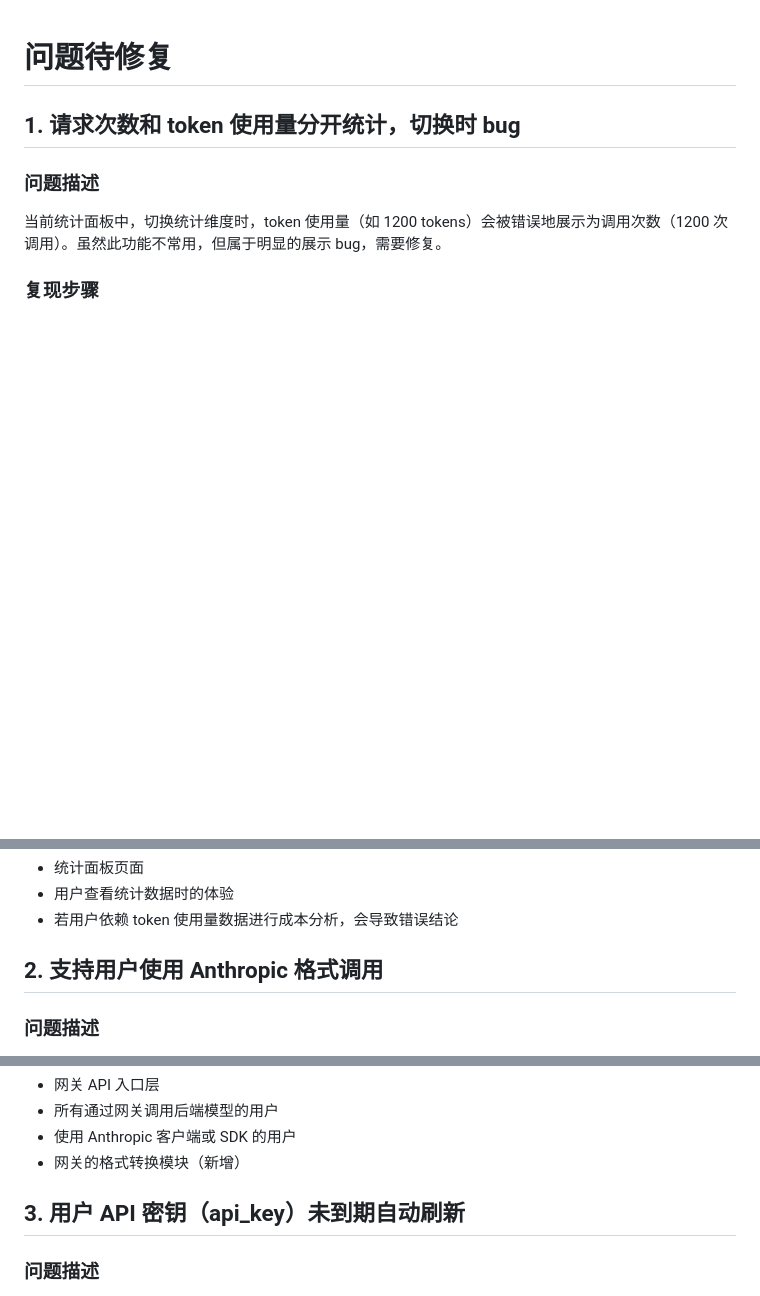
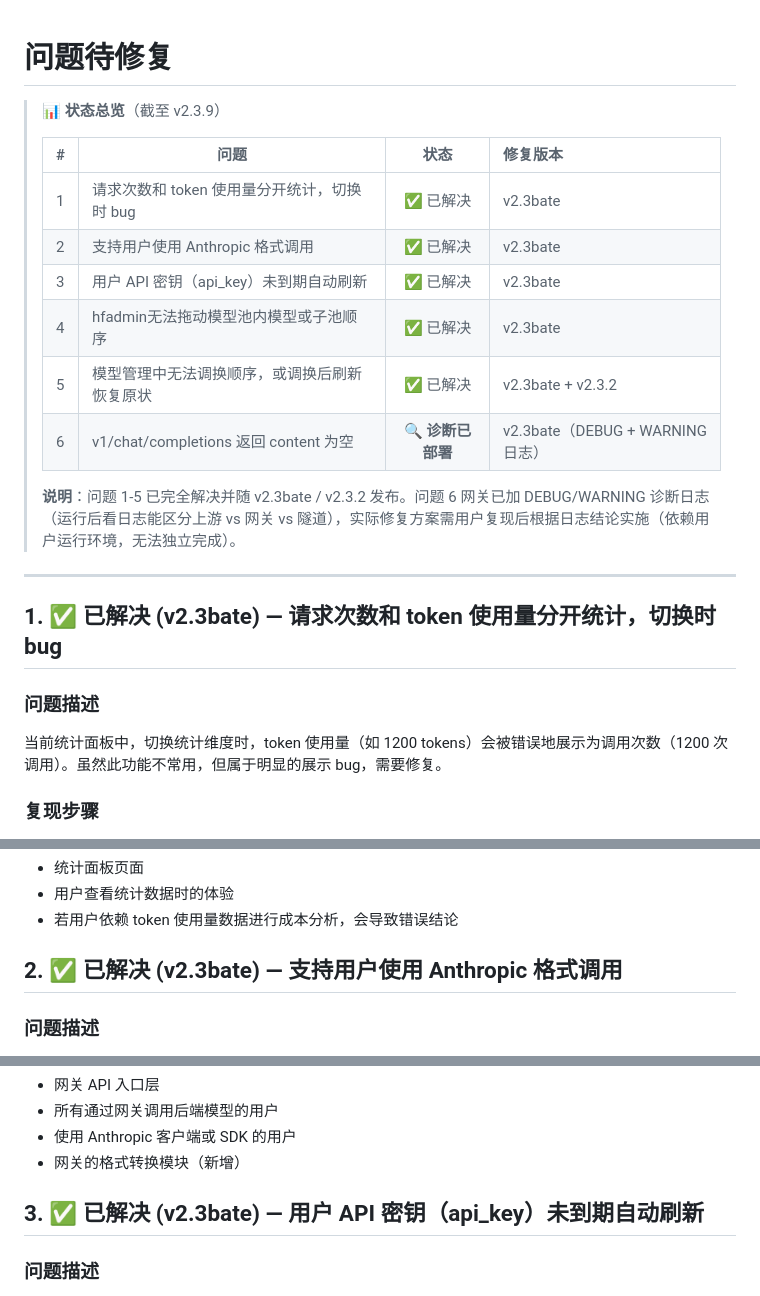
Before and after one commit to TMHanFeng/model-gateway, a Markdown page: 问题待修复.md, 3 parts joined by grey strips. GitHub-like rendering; blank space fills up the shorter version.

Commit message:
v2.3.10: 问题待修复.md 加状态徽章（5 个已解决 ✅，1 个诊断已部署 🔍）

```diff
--- a/问题待修复.md
+++ b/问题待修复.md
@@ -1,6 +1,21 @@
 # 问题待修复
 
-## 1. 请求次数和 token 使用量分开统计，切换时 bug
+> 📊 **状态总览**（截至 v2.3.9）
+>
+> | # | 问题 | 状态 | 修复版本 |
+> |---|---|:---:|:---|
+> | 1 | 请求次数和 token 使用量分开统计，切换时 bug | ✅ 已解决 | v2.3bate |
+> | 2 | 支持用户使用 Anthropic 格式调用 | ✅ 已解决 | v2.3bate |
+> | 3 | 用户 API 密钥（api_key）未到期自动刷新 | ✅ 已解决 | v2.3bate |
+> | 4 | hfadmin无法拖动模型池内模型或子池顺序 | ✅ 已解决 | v2.3bate |
+> | 5 | 模型管理中无法调换顺序，或调换后刷新恢复原状 | ✅ 已解决 | v2.3bate + v2.3.2 |
+> | 6 | v1/chat/completions 返回 content 为空 | 🔍 **诊断已部署** | v2.3bate（DEBUG + WARNING 日志） |
+>
+> **说明**：问题 1-5 已完全解决并随 v2.3bate / v2.3.2 发布。问题 6 网关已加 DEBUG/WARNING 诊断日志（运行后看日志能区分上游 vs 网关 vs 隧道），实际修复方案需用户复现后根据日志结论实施（依赖用户运行环境，无法独立完成）。
+
+---
+
+## 1. ✅ 已解决 (v2.3bate) — 请求次数和 token 使用量分开统计，切换时 bug
 
 ### 问题描述
 当前统计面板中，切换统计维度时，token 使用量（如 1200 tokens）会被错误地展示为调用次数（1200 次调用）。虽然此功能不常用，但属于明显的展示 bug，需要修复。
@@ -22,7 +37,7 @@
 - 用户查看统计数据时的体验
 - 若用户依赖 token 使用量数据进行成本分析，会导致错误结论
 
-## 2. 支持用户使用 Anthropic 格式调用
+## 2. ✅ 已解决 (v2.3bate) — 支持用户使用 Anthropic 格式调用
 
 ### 问题描述
 当前网关仅支持 OpenAI 格式的 API 调用。需要升级，支持用户用 Anthropic 格式（messages 中的 role 为 "assistant"/"user" 等，content 为 list 格式）发送请求。需要做格式转换，将 Anthropic 格式转为 OpenAI 格式再转发给后端。
@@ -44,7 +59,7 @@
 - 使用 Anthropic 客户端或 SDK 的用户
 - 网关的格式转换模块（新增）
 
-## 3. 用户 API 密钥（api_key）未到期自动刷新
+## 3. ✅ 已解决 (v2.3bate) — 用户 API 密钥（api_key）未到期自动刷新
 
 ### 问题描述
 用户在 dashboard 设置 API 密钥过期时间（如 5 小时或 1 天）后，到期时密钥不会自动刷新，而是保持不变。用户需要手动再次修改密钥才能重新启用，导致过期设置形同虚设。
```
Also changed, not shown: other parts of 问题待修复.md (+3 -3 lines).
